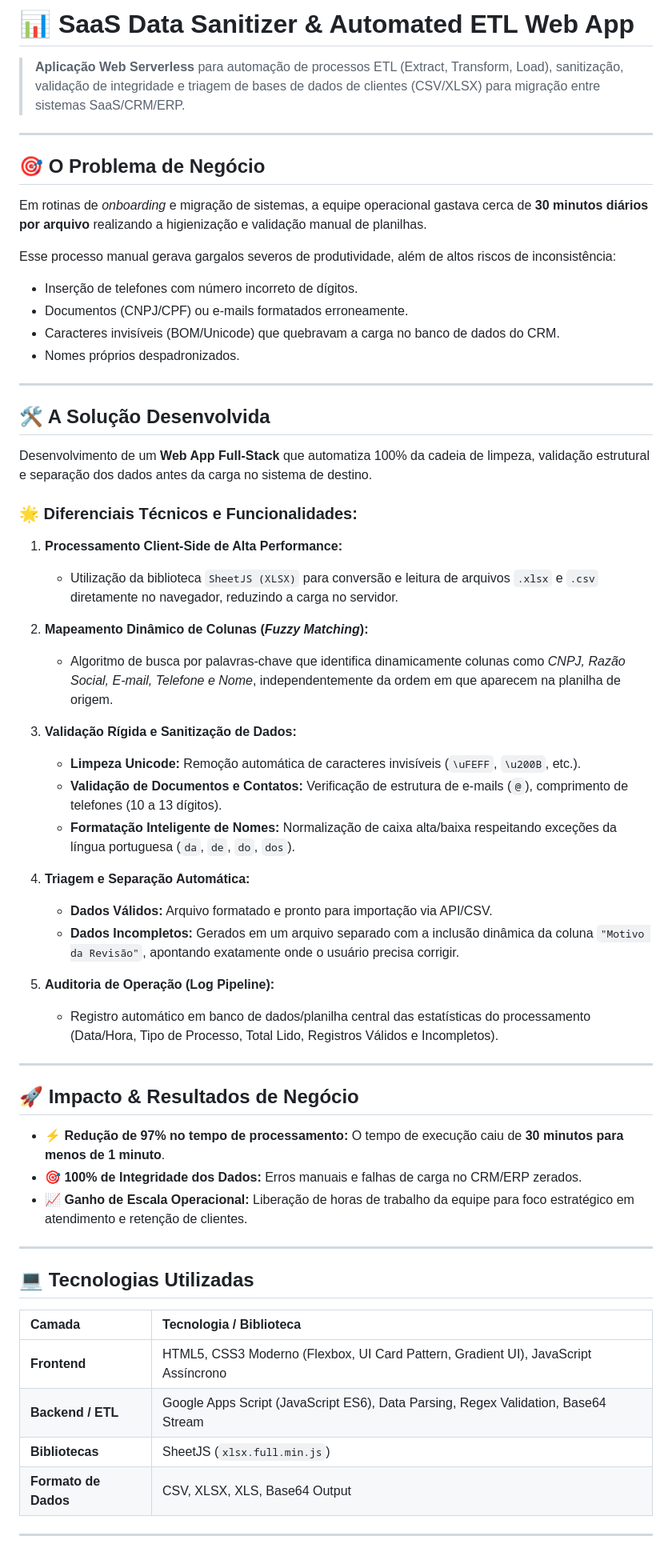
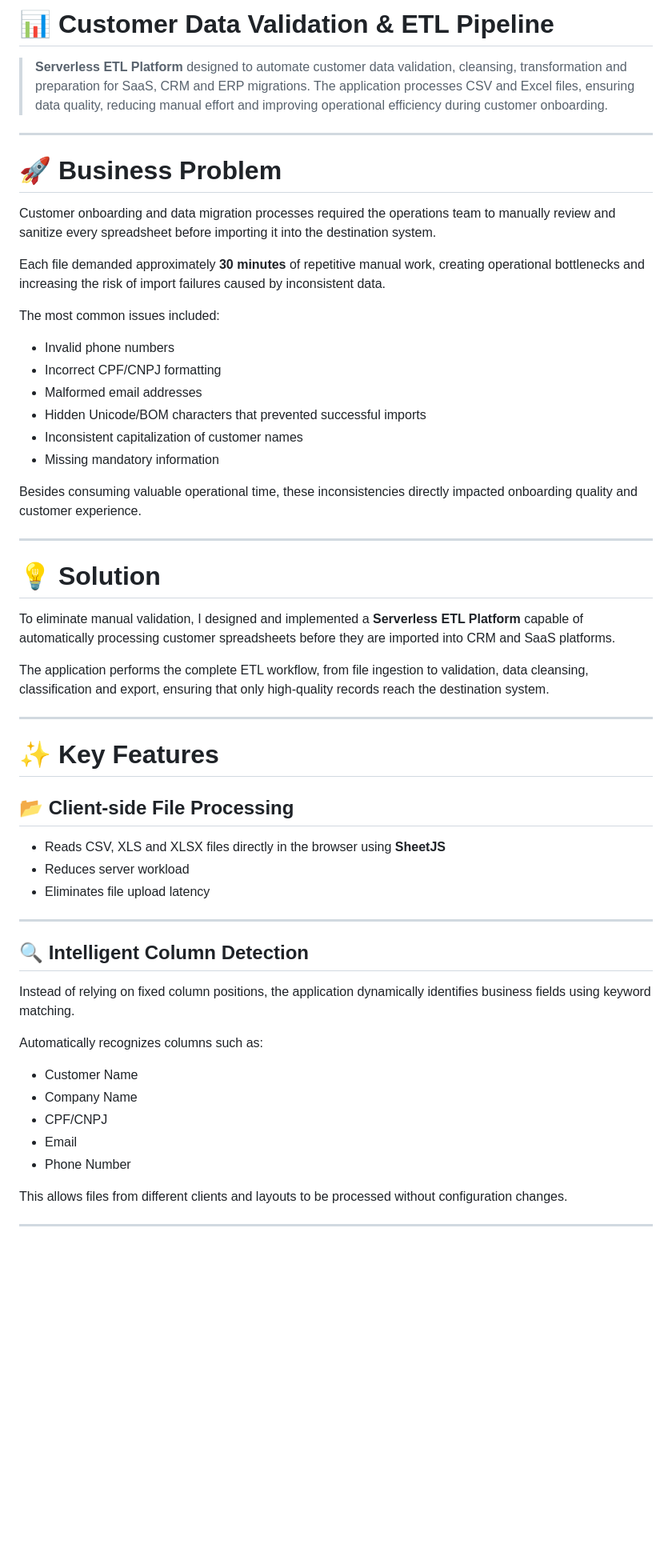
Before and after one commit to WebersonLopes/saas-data-sanitizer-etl, a Markdown page: README.md, the part around one of its changes. Shown at 80% size. Rendered like a GitHub page; blank space fills up the shorter version.

```diff
--- a/README.md
+++ b/README.md
@@ -1,63 +1,59 @@
-# 📊 SaaS Data Sanitizer & Automated ETL Web App
+# 📊 Customer Data Validation & ETL Pipeline
 
-> **Aplicação Web Serverless** para automação de processos ETL (Extract, Transform, Load), sanitização, validação de integridade e triagem de bases de dados de clientes (CSV/XLSX) para migração entre sistemas SaaS/CRM/ERP.
+> **Serverless ETL Platform** designed to automate customer data validation, cleansing, transformation and preparation for SaaS, CRM and ERP migrations. The application processes CSV and Excel files, ensuring data quality, reducing manual effort and improving operational efficiency during customer onboarding.
 
 ---
 
-## 🎯 O Problema de Negócio
+# 🚀 Business Problem
 
-Em rotinas de *onboarding* e migração de sistemas, a equipe operacional gastava cerca de **30 minutos diários por arquivo** realizando a higienização e validação manual de planilhas.
+Customer onboarding and data migration processes required the operations team to manually review and sanitize every spreadsheet before importing it into the destination system.
 
-Esse processo manual gerava gargalos severos de produtividade, além de altos riscos de inconsistência:
-* Inserção de telefones com número incorreto de dígitos.
-* Documentos (CNPJ/CPF) ou e-mails formatados erroneamente.
-* Caracteres invisíveis (BOM/Unicode) que quebravam a carga no banco de dados do CRM.
-* Nomes próprios despadronizados.
+Each file demanded approximately **30 minutes** of repetitive manual work, creating operational bottlenecks and increasing the risk of import failures caused by inconsistent data.
+
+The most common issues included:
+
+* Invalid phone numbers
+* Incorrect CPF/CNPJ formatting
+* Malformed email addresses
+* Hidden Unicode/BOM characters that prevented successful imports
+* Inconsistent capitalization of customer names
+* Missing mandatory information
+
+Besides consuming valuable operational time, these inconsistencies directly impacted onboarding quality and customer experience.
 
 ---
 
-## 🛠️ A Solução Desenvolvida
+# 💡 Solution
 
-Desenvolvimento de um **Web App Full-Stack** que automatiza 100% da cadeia de limpeza, validação estrutural e separação dos dados antes da carga no sistema de destino.
+To eliminate manual validation, I designed and implemented a **Serverless ETL Platform** capable of automatically processing customer spreadsheets before they are imported into CRM and SaaS platforms.
 
-### 🌟 Diferenciais Técnicos e Funcionalidades:
-
-1. **Processamento Client-Side de Alta Performance:**
-   * Utilização da biblioteca `SheetJS (XLSX)` para conversão e leitura de arquivos `.xlsx` e `.csv` diretamente no navegador, reduzindo a carga no servidor.
-
-2. **Mapeamento Dinâmico de Colunas (*Fuzzy Matching*):**
-   * Algoritmo de busca por palavras-chave que identifica dinamicamente colunas como *CNPJ, Razão Social, E-mail, Telefone e Nome*, independentemente da ordem em que aparecem na planilha de origem.
-
-3. **Validação Rígida e Sanitização de Dados:**
-   * **Limpeza Unicode:** Remoção automática de caracteres invisíveis (`\uFEFF`, `\u200B`, etc.).
-   * **Validação de Documentos e Contatos:** Verificação de estrutura de e-mails (`@`), comprimento de telefones (10 a 13 dígitos).
-   * **Formatação Inteligente de Nomes:** Normalização de caixa alta/baixa respeitando exceções da língua portuguesa (`da`, `de`, `do`, `dos`).
-
-4. **Triagem e Separação Automática:**
-   * **Dados Válidos:** Arquivo formatado e pronto para importação via API/CSV.
-   * **Dados Incompletos:** Gerados em um arquivo separado com a inclusão dinâmica da coluna `"Motivo da Revisão"`, apontando exatamente onde o usuário precisa corrigir.
-
-5. **Auditoria de Operação (Log Pipeline):**
-   * Registro automático em banco de dados/planilha central das estatísticas do processamento (Data/Hora, Tipo de Processo, Total Lido, Registros Válidos e Incompletos).
+The application performs the complete ETL workflow, from file ingestion to validation, data cleansing, classification and export, ensuring that only high-quality records reach the destination system.
 
 ---
 
-## 🚀 Impacto & Resultados de Negócio
+# ✨ Key Features
 
-* ⚡ **Redução de 97% no tempo de processamento:** O tempo de execução caiu de **30 minutos para menos de 1 minuto**.
-* 🎯 **100% de Integridade dos Dados:** Erros manuais e falhas de carga no CRM/ERP zerados.
-* 📈 **Ganho de Escala Operacional:** Liberação de horas de trabalho da equipe para foco estratégico em atendimento e retenção de clientes.
+## 📂 Client-side File Processing
+
+* Reads CSV, XLS and XLSX files directly in the browser using **SheetJS**
+* Reduces server workload
+* Eliminates file upload latency
 
 ---
 
-## 💻 Tecnologias Utilizadas
+## 🔍 Intelligent Column Detection
 
-| Camada | Tecnologia / Biblioteca |
-| :--- | :--- |
-| **Frontend** | HTML5, CSS3 Moderno (Flexbox, UI Card Pattern, Gradient UI), JavaScript Assíncrono |
-| **Backend / ETL** | Google Apps Script (JavaScript ES6), Data Parsing, Regex Validation, Base64 Stream |
-| **Bibliotecas** | SheetJS (`xlsx.full.min.js`) |
-| **Formato de Dados** | CSV, XLSX, XLS, Base64 Output |
+Instead of relying on fixed column positions, the application dynamically identifies business fields using keyword matching.
+
+Automatically recognizes columns such as:
+
+* Customer Name
+* Company Name
+* CPF/CNPJ
+* Email
+* Phone Number
+
+This allows files from different clients and layouts to be processed without configuration changes.
 
 ---
 
```
Also changed, not shown: other parts of README.md (+137 -14 lines).
